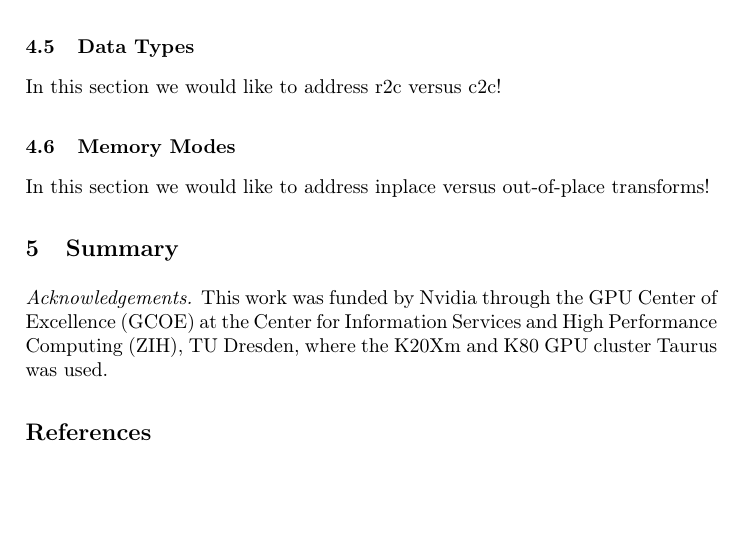
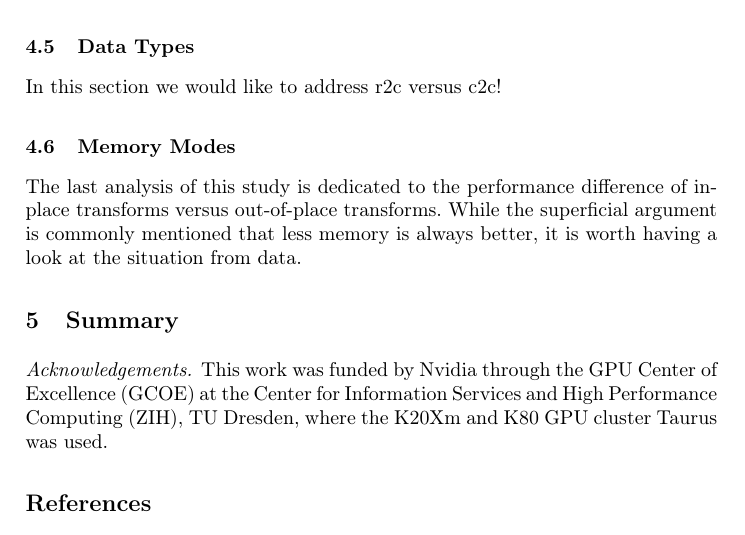
Before and after one commit to psteinb/gearshifft_publication, a LaTeX thesis (gearshifft.tex, which reads results.tex): part of page 19 of 21, cut so that both start at the same text, the shorter picture padded with empty space. Compiled offline with pdfLaTeX.

Commit message:
added plots for study in "placiness"

```diff
--- a/results.tex
+++ b/results.tex
@@ -147,4 +147,4 @@ In this section we would like to address r2c versus c2c!
 \subsection{Memory Modes}
 \label{ssec:mem_mode}
 
-In this section we would like to address inplace versus out-of-place transforms!
+The last analysis of this study is dedicated to the performance difference of inplace transforms versus out-of-place transforms. While the superficial argument is commonly mentioned that less memory is always better, it is worth having a look at the situation from data.
```
Also changed, not shown: figures/Makefile.
